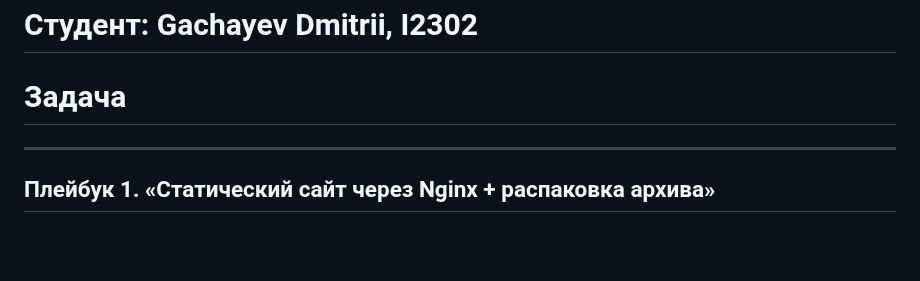
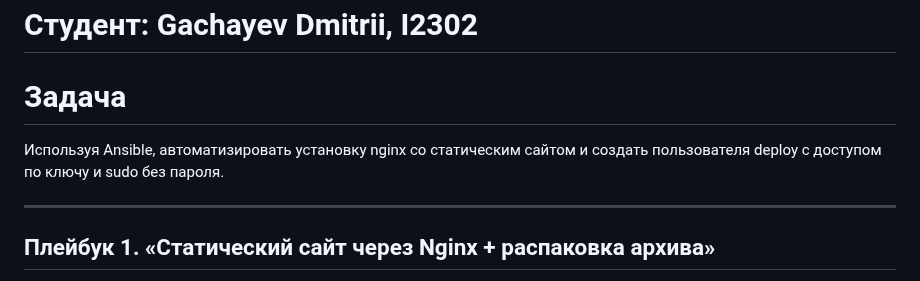
Before and after one commit to zzzzzzqwe/aci_it, a Markdown page: Lab03/readme.md, the part around one of its changes. GitHub-like rendering; blank space fills up the shorter version.

Commit message:
upd: formatting changes

```diff
--- a/Lab03/readme.md
+++ b/Lab03/readme.md
@@ -1,6 +1,7 @@
 # Лабораторная работа 3.
 # Студент: Gachayev Dmitrii, I2302
 # Задача
+Используя Ansible, автоматизировать установку nginx со статическим сайтом и создать пользователя deploy с доступом по ключу и sudo без пароля.
 
 ---
 
```
Also changed, not shown: other parts of Lab03/readme.md (+26 -1 lines).
